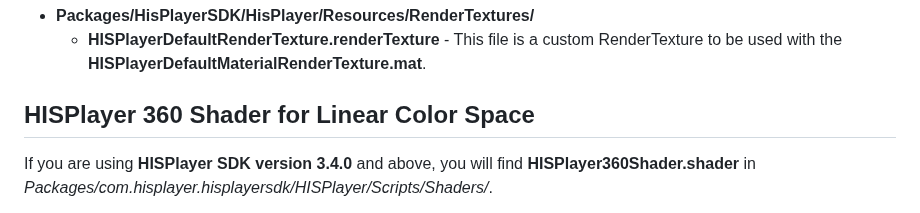
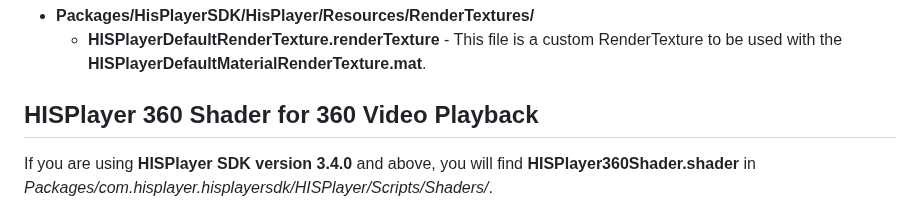
Before and after one commit to HISPlayer/UnityWebGL-SDK, a Markdown page: shaders.md, the part around the change. GitHub-like rendering.

```diff
--- a/shaders.md
+++ b/shaders.md
@@ -36,7 +36,7 @@ For more details, you can check the following folders and files:
 - **Packages/HisPlayerSDK/HisPlayer/Resources/RenderTextures/**
   - **HISPlayerDefaultRenderTexture.renderTexture** - This file is a custom RenderTexture to be used with the **HISPlayerDefaultMaterialRenderTexture.mat**.
 
-## HISPlayer 360 Shader for Linear Color Space
+## HISPlayer 360 Shader for 360 Video Playback
 If you are using **HISPlayer SDK version 3.4.0** and above, you will find **HISPlayer360Shader.shader** in *Packages/com.hisplayer.hisplayersdk/HISPlayer/Scripts/Shaders/*.
 <p align="center">
   <img width="70%" alt="image" src="https://github.com/HISPlayer/UnityAndroid-SDK/assets/32887298/e95a25a0-82ca-4c7b-b27b-e5ea3a84ae84">
```
